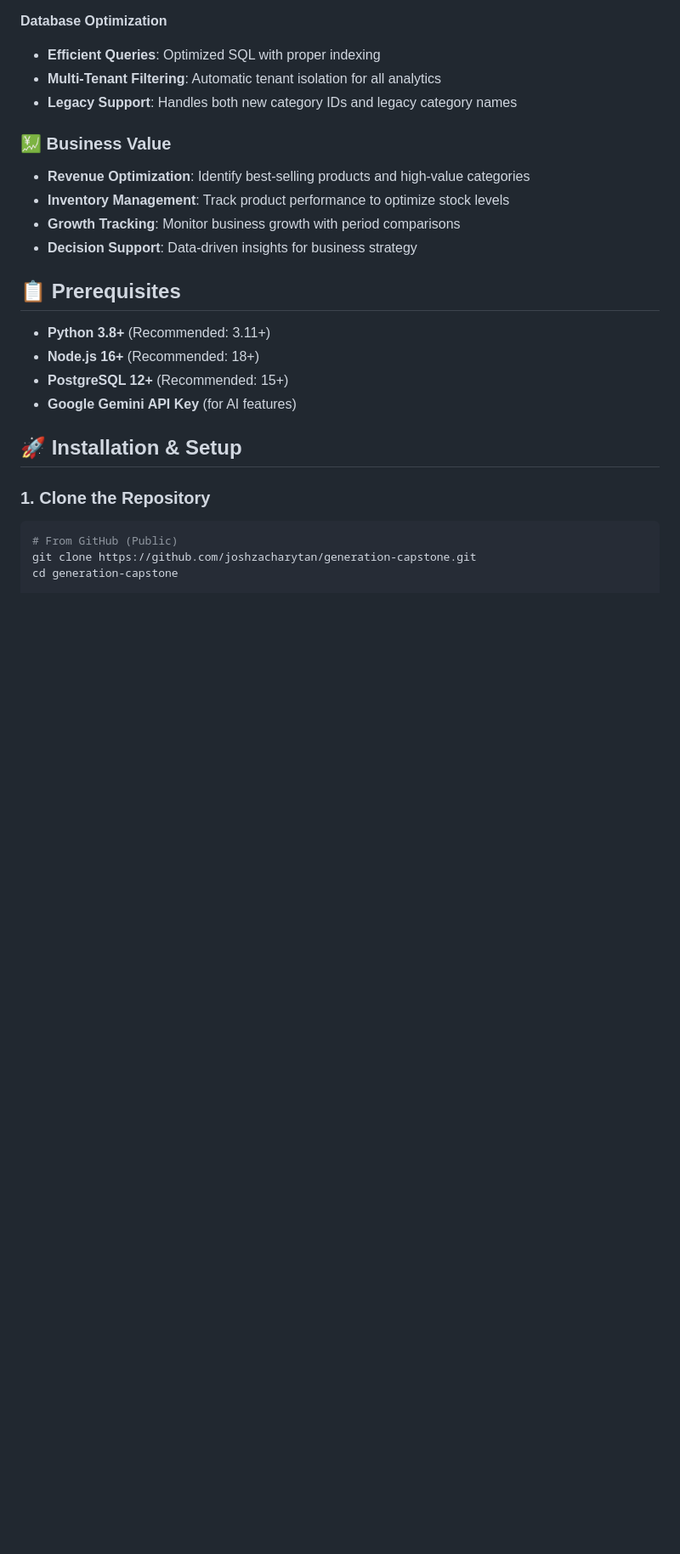
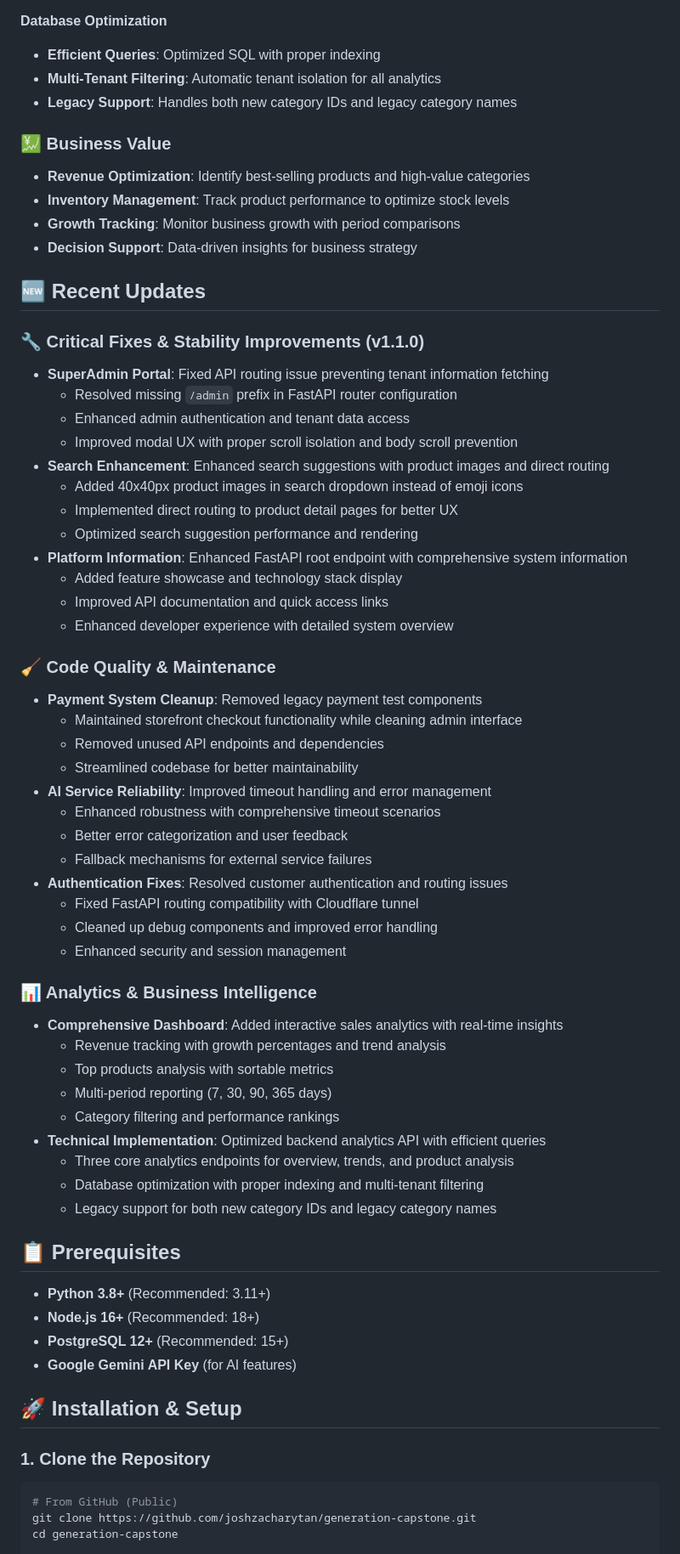
Before and after one commit to joshzacharytan/generation-capstone, a Markdown page: README.md, the part around the change printed below. Shown: that part at 85% size. Drawn GitHub-style; blank space fills up the shorter version.

Commit message:
docs: add comprehensive Recent Updates section and enhance SuperAdmin portal documentation
- Added detailed Recent Updates section documenting critical fixes and improvements
- Enhanced Live Demo section with SuperAdmin Portal capabilities
- Updated Table of Contents to include Recent Updates navigation

Recent Updates documented:
- SuperAdmin Portal API routing fixes and modal UX improvements
- Search enhancement with product images and direct routing
- Platform information enhancements at FastAPI root endpoint
- Payment system cleanup and code quality improvements
- AI service reliability and timeout handling improvements
- Authentication fixes and Cloudflare tunnel compatibility
- Comprehensive sales analytics dashboard implementation

SuperAdmin Portal features highlighted:
- System overview and tenant monitoring capabilities
- Cross-tenant user role management functionality
- Detailed tenant information and analytics access
- Enhanced modal system with proper scroll isolation

Documentation improvements:
- Organized updates by version and category for better readability
- Added specific technical details and business value explanations
- Maintained consistent formatting and emoji usage throughout
- Improved navigation with updated table of contents

```diff
--- a/README.md
+++ b/README.md
@@ -194,6 +199,47 @@ GET /orders/analytics/revenue-trend # Daily revenue and order trends  \nGET /ord
 - **Inventory Management**: Track product performance to optimize stock levels
 - **Growth Tracking**: Monitor business growth with period comparisons
 - **Decision Support**: Data-driven insights for business strategy
+
+## 🆕 Recent Updates
+
+### 🔧 Critical Fixes & Stability Improvements (v1.1.0)
+- **SuperAdmin Portal**: Fixed API routing issue preventing tenant information fetching
+  - Resolved missing `/admin` prefix in FastAPI router configuration
+  - Enhanced admin authentication and tenant data access
+  - Improved modal UX with proper scroll isolation and body scroll prevention
+- **Search Enhancement**: Enhanced search suggestions with product images and direct routing
+  - Added 40x40px product images in search dropdown instead of emoji icons
+  - Implemented direct routing to product detail pages for better UX
+  - Optimized search suggestion performance and rendering
+- **Platform Information**: Enhanced FastAPI root endpoint with comprehensive system information
+  - Added feature showcase and technology stack display
+  - Improved API documentation and quick access links
+  - Enhanced developer experience with detailed system overview
+
+### 🧹 Code Quality & Maintenance
+- **Payment System Cleanup**: Removed legacy payment test components
+  - Maintained storefront checkout functionality while cleaning admin interface
+  - Removed unused API endpoints and dependencies
+  - Streamlined codebase for better maintainability
+- **AI Service Reliability**: Improved timeout handling and error management
+  - Enhanced robustness with comprehensive timeout scenarios
+  - Better error categorization and user feedback
+  - Fallback mechanisms for external service failures
+- **Authentication Fixes**: Resolved customer authentication and routing issues
+  - Fixed FastAPI routing compatibility with Cloudflare tunnel
+  - Cleaned up debug components and improved error handling
+  - Enhanced security and session management
+
+### 📊 Analytics & Business Intelligence
+- **Comprehensive Dashboard**: Added interactive sales analytics with real-time insights
+  - Revenue tracking with growth percentages and trend analysis
+  - Top products analysis with sortable metrics
+  - Multi-period reporting (7, 30, 90, 365 days)
+  - Category filtering and performance rankings
+- **Technical Implementation**: Optimized backend analytics API with efficient queries
+  - Three core analytics endpoints for overview, trends, and product analysis
+  - Database optimization with proper indexing and multi-tenant filtering
+  - Legacy support for both new category IDs and legacy category names
 
 ## 📋 Prerequisites
 
```
Also changed, not shown: other parts of README.md (+5 -0 lines).
